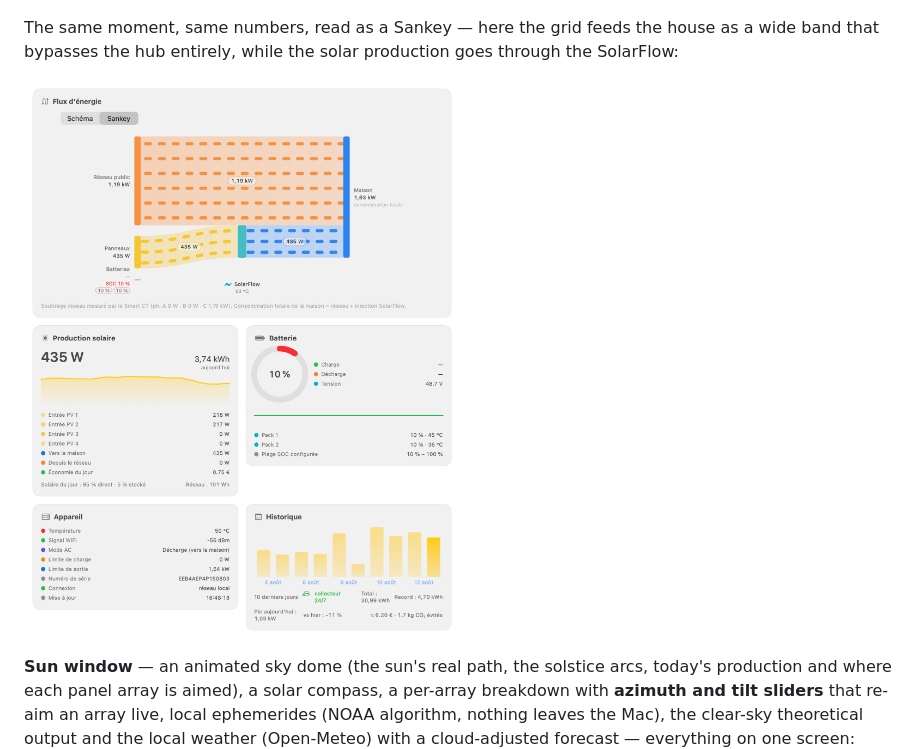
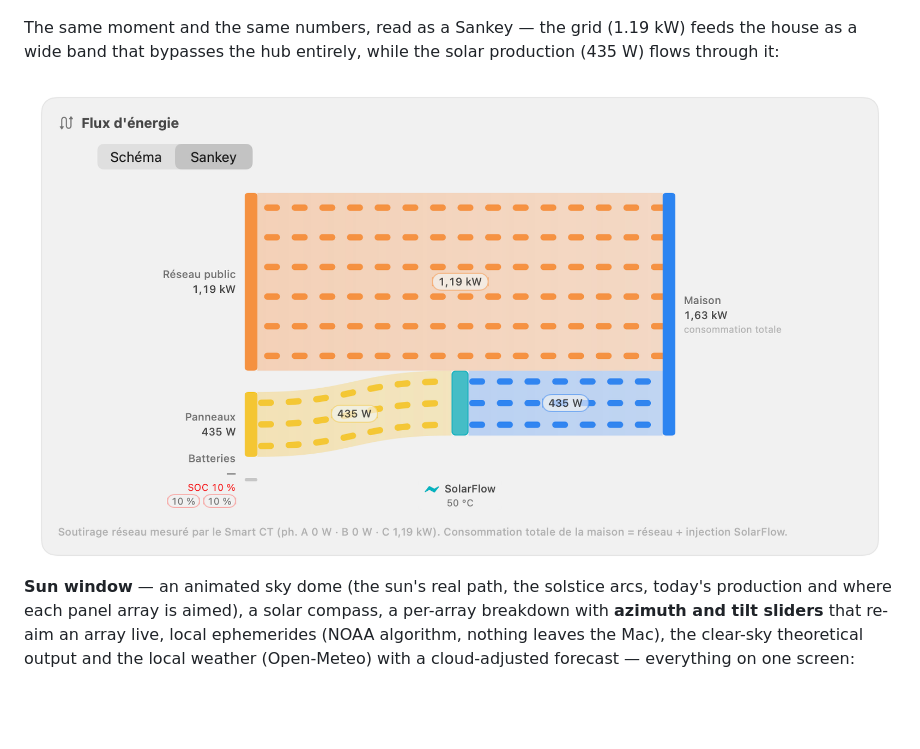
Before and after one commit to vincentlauriat/ZendureMonitor, a Markdown page: README.md, the part around the change. GitHub-like rendering; pictures changed too: docs/dashboard-sankey.png; blank space fills up the shorter version.

Commit message:
docs: crop the Sankey screenshot to its card, fix stale captions

```diff
--- a/README.md
+++ b/README.md
@@ -53,7 +53,7 @@ Options: choose what the menu bar shows (solar W, battery %, home W — or icon
 
 ![Dashboard, schematic reading](docs/dashboard.png)
 
-The same moment, same numbers, read as a Sankey — here the grid feeds the house as a wide band that bypasses the hub entirely, while the solar production goes through the SolarFlow:
+The same moment and the same numbers, read as a Sankey — the grid (1.19 kW) feeds the house as a wide band that bypasses the hub entirely, while the solar production (435 W) flows through it:
 
 ![Dashboard, Sankey reading](docs/dashboard-sankey.png)
 
```
Also changed, not shown: docs/guide/images/dashboard-sankey.png, 2 other files.
